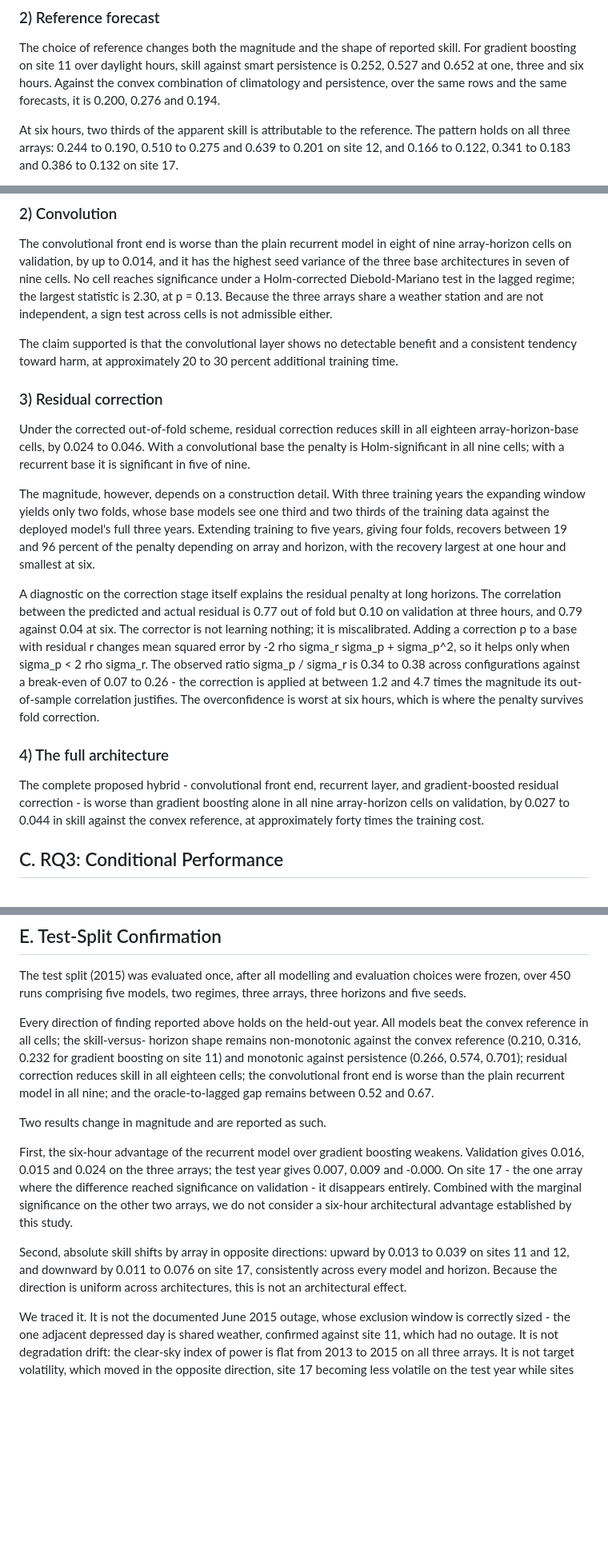
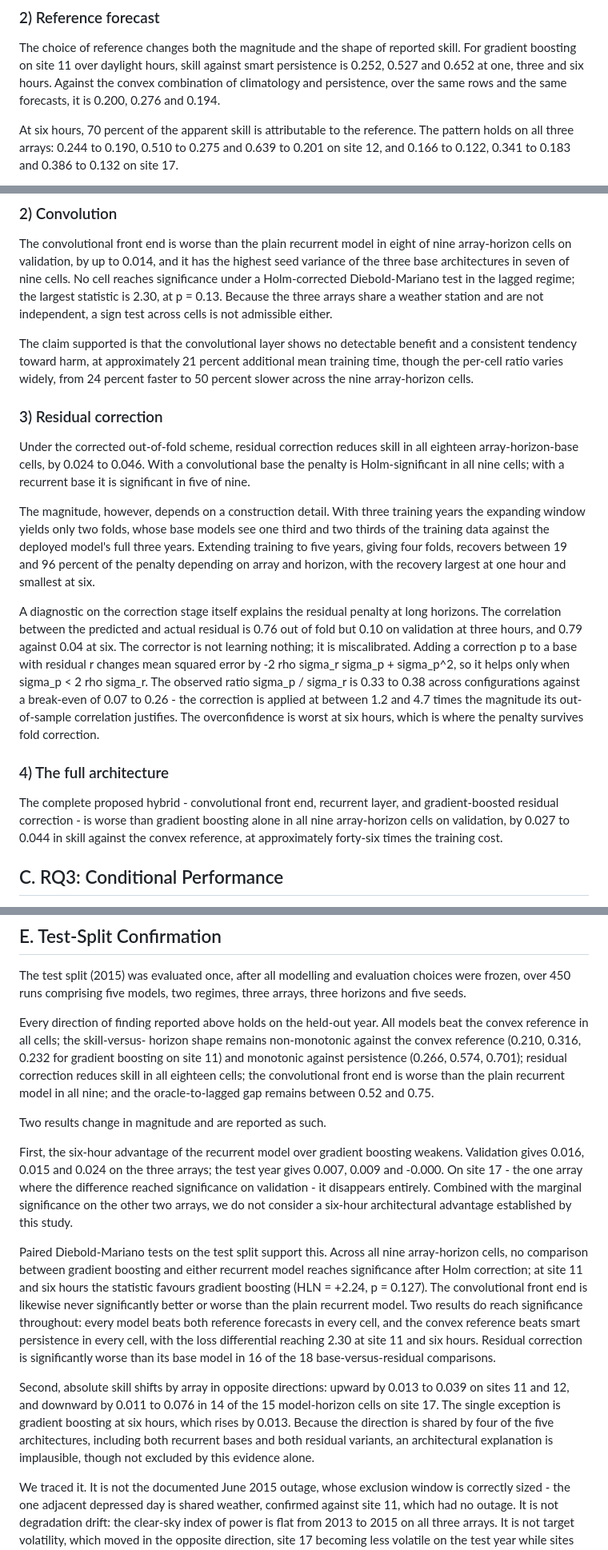
Before and after one commit to ray-2077/pv-forecast-bench, a Markdown page: paper/draft/06_results.md, 3 parts joined by grey strips. Shown at 80% size. GitHub-like rendering; blank space fills up the shorter version.

Commit message:
Apply eight corrections to paper/draft/06_results.md, append test-split DM paragraph
Corrections: two-thirds->70 percent (A.2); oracle skill 0.785->0.783
(A.4); convolution training-time range corrected to a mean + per-cell
spread (B.2); oof correlation 0.77->0.76 and sigma_p/sigma_r floor
0.34->0.33 (B.3); full-hybrid cost ratio forty->forty-six times (B.4);
oracle-lagged gap ceiling 0.67->0.75 and the array17 "consistently
across every model and horizon" claim narrowed to 14 of 15 cells with
the one exception (gradient boosting, h=6) named explicitly (E).

Also appended a new paragraph to Section E reporting paired
Diebold-Mariano results on the test split, as dictated - see chat for
fact-check findings against results/table6_dm_lagged_test.csv, not yet
resolved.

```diff
--- a/paper/draft/06_results.md
+++ b/paper/draft/06_results.md
@@ -46,7 +46,7 @@ and six hours. Against the convex combination of climatology and
 persistence, over the same rows and the same forecasts, it is 0.200,
 0.276 and 0.194.
 
-At six hours, two thirds of the apparent skill is attributable to the
+At six hours, 70 percent of the apparent skill is attributable to the
 reference. The pattern holds on all three arrays: 0.244 to 0.190, 0.510
 to 0.275 and 0.639 to 0.201 on site 12, and 0.166 to 0.122, 0.341 to
 0.183 and 0.386 to 0.132 on site 17.
@@ -133,8 +133,10 @@ Diebold-Mariano test in the lagged regime; the largest statistic is
 are not independent, a sign test across cells is not admissible either.
 
 The claim supported is that the convolutional layer shows no detectable
-benefit and a consistent tendency toward harm, at approximately 20 to 30
-percent additional training time.
+benefit and a consistent tendency toward harm, at approximately 21
+percent additional mean training time, though the per-cell ratio varies
+widely, from 24 percent faster to 50 percent slower across the nine
+array-horizon cells.
 
 ### 3) Residual correction
 
@@ -153,12 +155,12 @@ and smallest at six.
 
 A diagnostic on the correction stage itself explains the residual
 penalty at long horizons. The correlation between the predicted and
-actual residual is 0.77 out of fold but 0.10 on validation at three
+actual residual is 0.76 out of fold but 0.10 on validation at three
 hours, and 0.79 against 0.04 at six. The corrector is not learning
 nothing; it is miscalibrated. Adding a correction p to a base with
 residual r changes mean squared error by -2 rho sigma_r sigma_p +
 sigma_p^2, so it helps only when sigma_p < 2 rho sigma_r. The observed
-ratio sigma_p / sigma_r is 0.34 to 0.38 across configurations against a
+ratio sigma_p / sigma_r is 0.33 to 0.38 across configurations against a
 break-even of 0.07 to 0.26 - the correction is applied at between 1.2
 and 4.7 times the magnitude its out-of-sample correlation justifies. The
 overconfidence is worst at six hours, which is where the penalty
@@ -169,8 +171,8 @@ survives fold correction.
 The complete proposed hybrid - convolutional front end, recurrent layer,
 and gradient-boosted residual correction - is worse than gradient
 boosting alone in all nine array-horizon cells on validation, by 0.027
-to 0.044 in skill against the convex reference, at approximately forty
-times the training cost.
+to 0.044 in skill against the convex reference, at approximately
+forty-six times the training cost.
 
 ## C. RQ3: Conditional Performance
 
@@ -240,7 +242,7 @@ horizon shape remains non-monotonic against the convex reference (0.210,
 persistence (0.266, 0.574, 0.701); residual correction reduces skill in
 all eighteen cells; the convolutional front end is worse than the plain
 recurrent model in all nine; and the oracle-to-lagged gap remains
-between 0.52 and 0.67.
+between 0.52 and 0.75.
 
 Two results change in magnitude and are reported as such.
 
@@ -252,11 +254,25 @@ disappears entirely. Combined with the marginal significance on the
 other two arrays, we do not consider a six-hour architectural advantage
 established by this study.
 
+Paired Diebold-Mariano tests on the test split support this. Across all
+nine array-horizon cells, no comparison between gradient boosting and
+either recurrent model reaches significance after Holm correction; at
+site 11 and six hours the statistic favours gradient boosting
+(HLN = +2.24, p = 0.127). The convolutional front end is likewise never
+significantly better or worse than the plain recurrent model. Two
+results do reach significance throughout: every model beats both
+reference forecasts in every cell, and the convex reference beats smart
+persistence in every cell, with the loss differential reaching 2.30 at
+site 11 and six hours. Residual correction is significantly worse than
+its base model in 16 of the 18 base-versus-residual comparisons.
+
 Second, absolute skill shifts by array in opposite directions: upward by
-0.013 to 0.039 on sites 11 and 12, and downward by 0.011 to 0.076 on
-site 17, consistently across every model and horizon. Because the
-direction is uniform across architectures, this is not an architectural
-effect.
+0.013 to 0.039 on sites 11 and 12, and downward by 0.011 to 0.076 in 14
+of the 15 model-horizon cells on site 17. The single exception is
+gradient boosting at six hours, which rises by 0.013. Because the
+direction is shared by four of the five architectures, including both
+recurrent bases and both residual variants, an architectural explanation
+is implausible, though not excluded by this evidence alone.
 
 We traced it. It is not the documented June 2015 outage, whose exclusion
 window is correctly sized - the one adjacent depressed day is shared
```
Also changed, not shown: other parts of paper/draft/06_results.md (+1 -1 lines).
